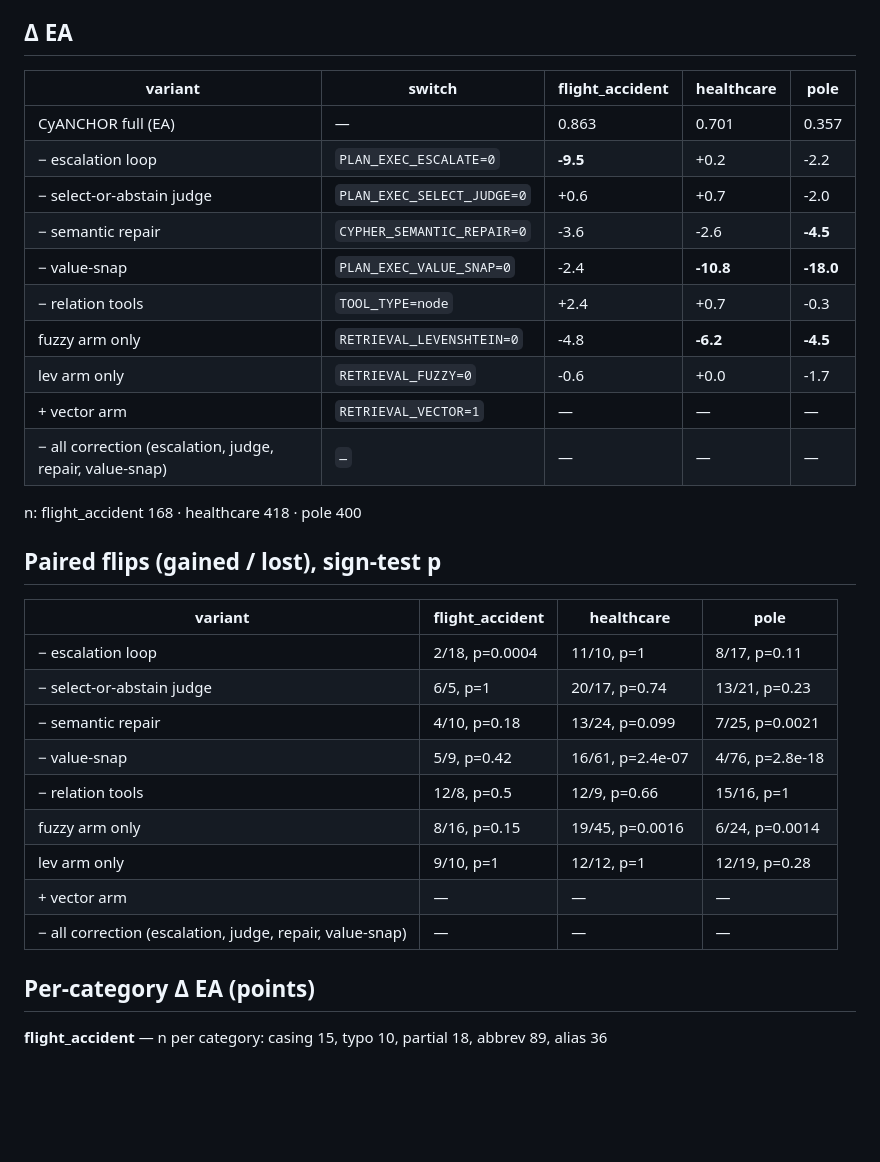
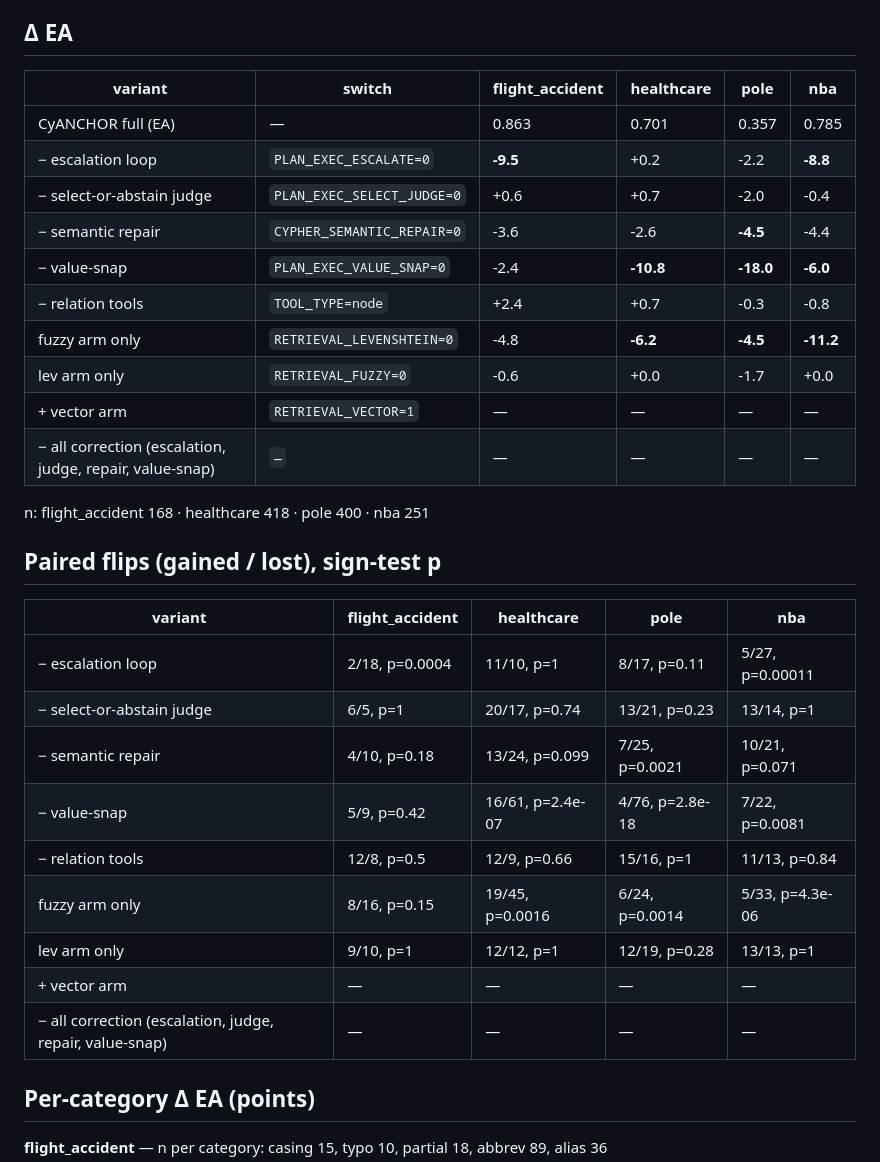
Before and after one commit to receive2/text2cypher_agent, a Markdown page: report/ablation_table_gpt-5.6-terra.md, the part around one of its changes. Drawn GitHub-style; blank space fills up the shorter version.

Commit message:
report: complete gpt-5.6-terra component ablation, 4 graphs x 8 rows (32 cells; nba added as the alias-richest CypherBench graph)

```diff
--- a/report/ablation_table_gpt-5.6-terra.md
+++ b/report/ablation_table_gpt-5.6-terra.md
@@ -4,34 +4,34 @@ Paired per question against the full-method reference on the same questions (run
 
 ## Δ EA
 
-| variant | switch | flight_accident | healthcare | pole |
-|---|---|---|---|---|
-| CyANCHOR full (EA) | — | 0.863 | 0.701 | 0.357 |
-| − escalation loop | `PLAN_EXEC_ESCALATE=0` | **-9.5** | +0.2 | -2.2 |
-| − select-or-abstain judge | `PLAN_EXEC_SELECT_JUDGE=0` | +0.6 | +0.7 | -2.0 |
-| − semantic repair | `CYPHER_SEMANTIC_REPAIR=0` | -3.6 | -2.6 | **-4.5** |
-| − value-snap | `PLAN_EXEC_VALUE_SNAP=0` | -2.4 | **-10.8** | **-18.0** |
-| − relation tools | `TOOL_TYPE=node` | +2.4 | +0.7 | -0.3 |
-| fuzzy arm only | `RETRIEVAL_LEVENSHTEIN=0` | -4.8 | **-6.2** | **-4.5** |
-| lev arm only | `RETRIEVAL_FUZZY=0` | -0.6 | +0.0 | -1.7 |
-| + vector arm | `RETRIEVAL_VECTOR=1` | — | — | — |
-| − all correction (escalation, judge, repair, value-snap) | `—` | — | — | — |
+| variant | switch | flight_accident | healthcare | pole | nba |
+|---|---|---|---|---|---|
+| CyANCHOR full (EA) | — | 0.863 | 0.701 | 0.357 | 0.785 |
+| − escalation loop | `PLAN_EXEC_ESCALATE=0` | **-9.5** | +0.2 | -2.2 | **-8.8** |
+| − select-or-abstain judge | `PLAN_EXEC_SELECT_JUDGE=0` | +0.6 | +0.7 | -2.0 | -0.4 |
+| − semantic repair | `CYPHER_SEMANTIC_REPAIR=0` | -3.6 | -2.6 | **-4.5** | -4.4 |
+| − value-snap | `PLAN_EXEC_VALUE_SNAP=0` | -2.4 | **-10.8** | **-18.0** | **-6.0** |
+| − relation tools | `TOOL_TYPE=node` | +2.4 | +0.7 | -0.3 | -0.8 |
+| fuzzy arm only | `RETRIEVAL_LEVENSHTEIN=0` | -4.8 | **-6.2** | **-4.5** | **-11.2** |
+| lev arm only | `RETRIEVAL_FUZZY=0` | -0.6 | +0.0 | -1.7 | +0.0 |
+| + vector arm | `RETRIEVAL_VECTOR=1` | — | — | — | — |
+| − all correction (escalation, judge, repair, value-snap) | `—` | — | — | — | — |
 
-n: flight_accident 168 · healthcare 418 · pole 400
+n: flight_accident 168 · healthcare 418 · pole 400 · nba 251
 
 ## Paired flips (gained / lost), sign-test p
 
-| variant | flight_accident | healthcare | pole |
-|---|---|---|---|
-| − escalation loop | 2/18, p=0.0004 | 11/10, p=1 | 8/17, p=0.11 |
-| − select-or-abstain judge | 6/5, p=1 | 20/17, p=0.74 | 13/21, p=0.23 |
-| − semantic repair | 4/10, p=0.18 | 13/24, p=0.099 | 7/25, p=0.0021 |
-| − value-snap | 5/9, p=0.42 | 16/61, p=2.4e-07 | 4/76, p=2.8e-18 |
-| − relation tools | 12/8, p=0.5 | 12/9, p=0.66 | 15/16, p=1 |
-| fuzzy arm only | 8/16, p=0.15 | 19/45, p=0.0016 | 6/24, p=0.0014 |
-| lev arm only | 9/10, p=1 | 12/12, p=1 | 12/19, p=0.28 |
-| + vector arm | — | — | — |
-| − all correction (escalation, judge, repair, value-snap) | — | — | — |
+| variant | flight_accident | healthcare | pole | nba |
+|---|---|---|---|---|
+| − escalation loop | 2/18, p=0.0004 | 11/10, p=1 | 8/17, p=0.11 | 5/27, p=0.00011 |
+| − select-or-abstain judge | 6/5, p=1 | 20/17, p=0.74 | 13/21, p=0.23 | 13/14, p=1 |
+| − semantic repair | 4/10, p=0.18 | 13/24, p=0.099 | 7/25, p=0.0021 | 10/21, p=0.071 |
+| − value-snap | 5/9, p=0.42 | 16/61, p=2.4e-07 | 4/76, p=2.8e-18 | 7/22, p=0.0081 |
+| − relation tools | 12/8, p=0.5 | 12/9, p=0.66 | 15/16, p=1 | 11/13, p=0.84 |
+| fuzzy arm only | 8/16, p=0.15 | 19/45, p=0.0016 | 6/24, p=0.0014 | 5/33, p=4.3e-06 |
+| lev arm only | 9/10, p=1 | 12/12, p=1 | 12/19, p=0.28 | 13/13, p=1 |
+| + vector arm | — | — | — | — |
+| − all correction (escalation, judge, repair, value-snap) | — | — | — | — |
 
 ## Per-category Δ EA (points)
 
```
Also changed, not shown: other parts of report/ablation_table_gpt-5.6-terra.md (+16 -3 lines).
